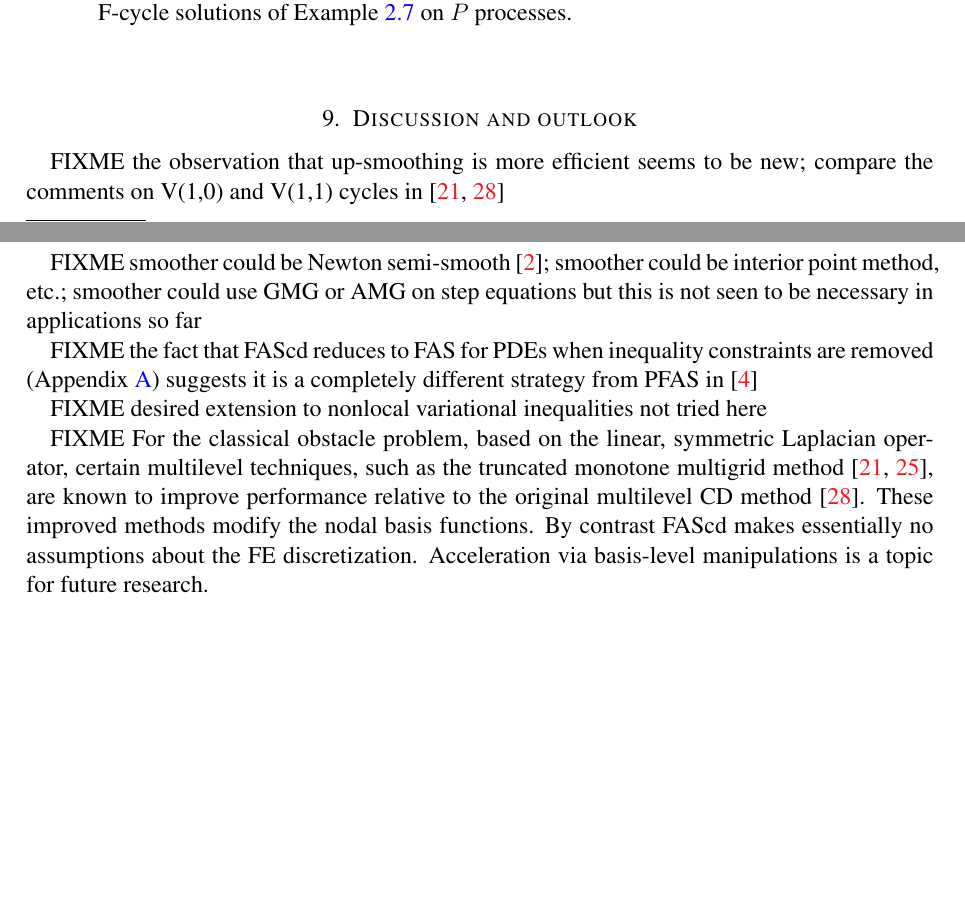
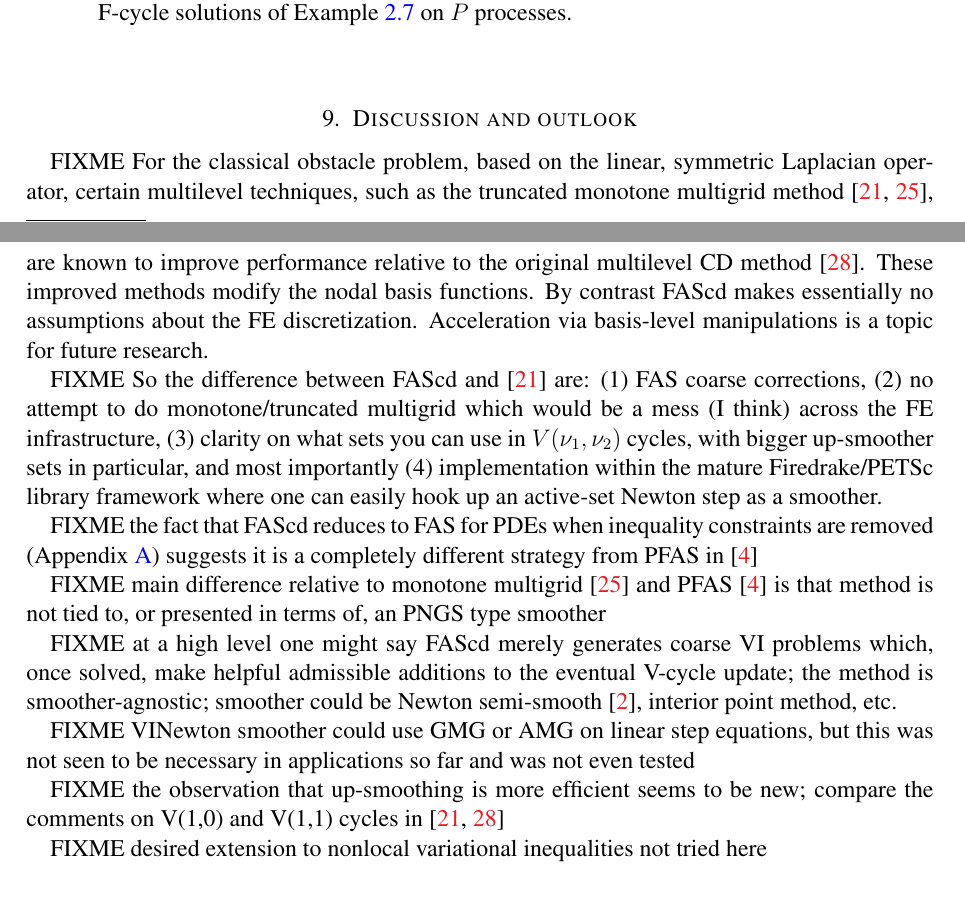
Before and after one commit to bueler/mcd-extended, a LaTeX paper (paper/fascd.tex): two parts of pages 27 and 28 of 30, joined at a grey line, cut so that both start at the same text, the shorter picture padded with empty space. Compiled offline with pdfLaTeX.

Commit message:
work on draft of discussion section

```diff
--- a/paper/fascd.tex
+++ b/paper/fascd.tex
@@ -1075,15 +1075,21 @@ $P$ & \emph{levels} & $m_J$ & \emph{F-cycles} & \emph{time} (s) \\ \cmidrule{1-5
 
 \section{Discussion and outlook} \label{sec:discussion}
 
-FIXME the observation that up-smoothing is more efficient seems to be new; compare the comments on V(1,0) and V(1,1) cycles in \cite{GraeserKornhuber2009,Tai2003}
+FIXME For the classical obstacle problem, based on the linear, symmetric Laplacian operator, certain multilevel techniques, such as the truncated monotone multigrid method \cite{GraeserKornhuber2009,Kornhuber1994}, are known to improve performance relative to the original multilevel CD method \cite{Tai2003}.  These improved methods modify the nodal basis functions.  By contrast FAScd makes essentially no assumptions about the FE discretization.  Acceleration via basis-level manipulations is a topic for future research.
 
-FIXME smoother could be Newton semi-smooth \cite{BensonMunson2006}; smoother could be interior point method, etc.; smoother could use GMG or AMG on step equations but this is not seen to be necessary in applications so far
+FIXME So the difference between FAScd and \cite{GraeserKornhuber2009} are: (1) FAS coarse corrections, (2) no attempt to do monotone/truncated multigrid which would be a mess (I think) across the FE infrastructure, (3) clarity on what sets you can use in $V(\nu_1,\nu_2)$ cycles, with bigger up-smoother sets in particular, and most importantly (4) implementation within the mature Firedrake/PETSc library framework where one can easily hook up an active-set Newton step as a smoother.
 
 FIXME the fact that FAScd reduces to FAS for PDEs when inequality constraints are removed (Appendix \ref{app:reductions}) suggests it is a completely different strategy from PFAS in \cite{BrandtCryer1983}
 
+FIXME main difference relative to monotone multigrid \cite{Kornhuber1994} and PFAS \cite{BrandtCryer1983} is that method is not tied to, or presented in terms of, an PNGS type smoother
+
+FIXME at a high level one might say FAScd merely generates coarse VI problems which, once solved, make helpful admissible additions to the eventual V-cycle update; the method is smoother-agnostic; smoother could be Newton semi-smooth \cite{BensonMunson2006}, interior point method, etc.
+
+FIXME VINewton smoother could use GMG or AMG on linear step equations, but this was not seen to be necessary in applications so far and was not even tested
+
+FIXME the observation that up-smoothing is more efficient seems to be new; compare the comments on V(1,0) and V(1,1) cycles in \cite{GraeserKornhuber2009,Tai2003}
+
 FIXME desired extension to nonlocal variational inequalities not tried here
-
-FIXME For the classical obstacle problem, based on the linear, symmetric Laplacian operator, certain multilevel techniques, such as the truncated monotone multigrid method \cite{GraeserKornhuber2009,Kornhuber1994}, are known to improve performance relative to the original multilevel CD method \cite{Tai2003}.  These improved methods modify the nodal basis functions.  By contrast FAScd makes essentially no assumptions about the FE discretization.  Acceleration via basis-level manipulations is a topic for future research.
 
 
 \bibliography{fascd}
```
